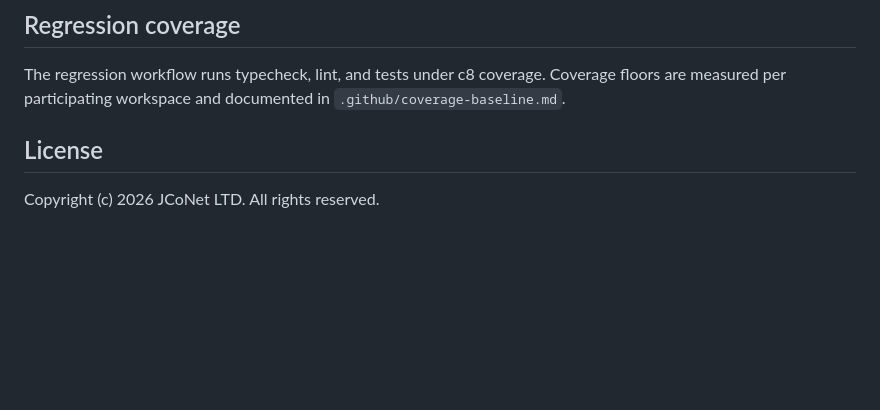
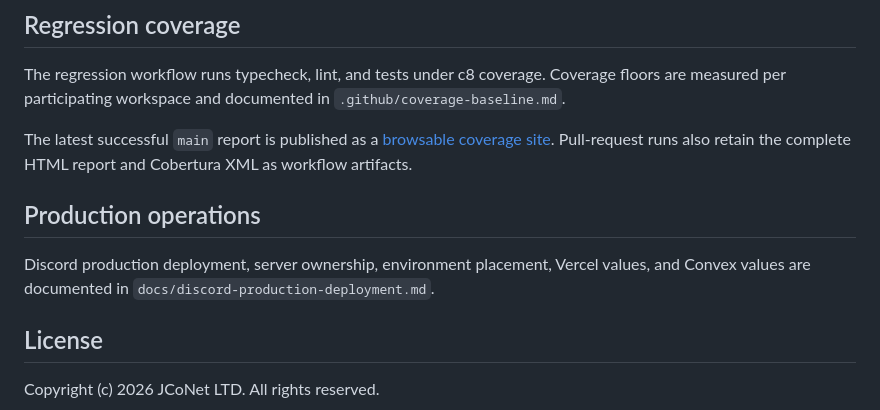
Before and after one commit to jcodog/Cleo, a Markdown page: README.md, the part around the change. Drawn GitHub-style; blank space fills up the shorter version.

Commit message:
docs: link coverage and production operations

```diff
--- a/README.md
+++ b/README.md
@@ -115,6 +115,12 @@ pnpm --filter @workspace/discord-bot run commands:register:guild
 
 The regression workflow runs typecheck, lint, and tests under c8 coverage. Coverage floors are measured per participating workspace and documented in `.github/coverage-baseline.md`.
 
+The latest successful `main` report is published as a [browsable coverage site](https://jcodog.github.io/Cleo/). Pull-request runs also retain the complete HTML report and Cobertura XML as workflow artifacts.
+
+## Production operations
+
+Discord production deployment, server ownership, environment placement, Vercel values, and Convex values are documented in `docs/discord-production-deployment.md`.
+
 ## License
 
 Copyright (c) 2026 JCoNet LTD. All rights reserved.
```
